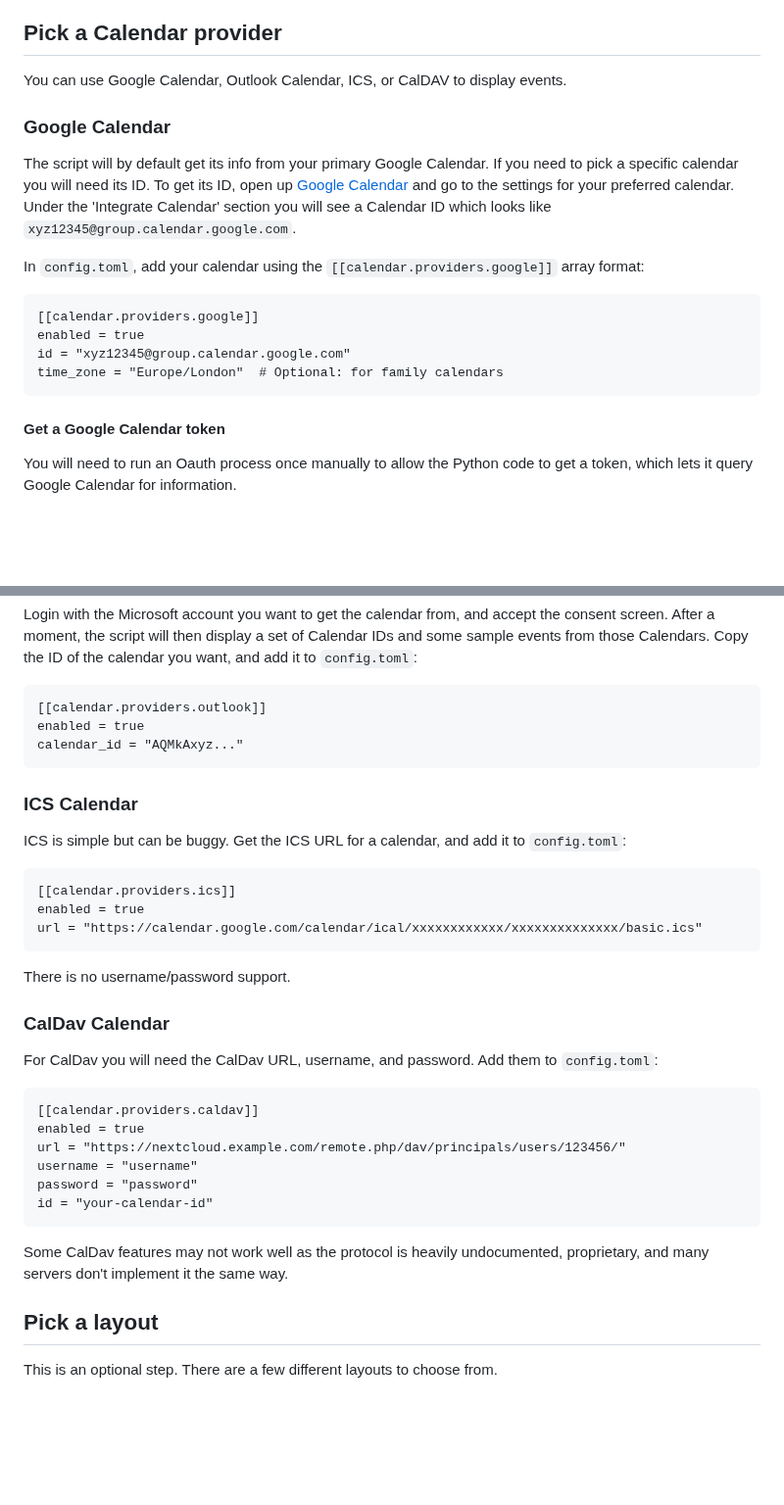
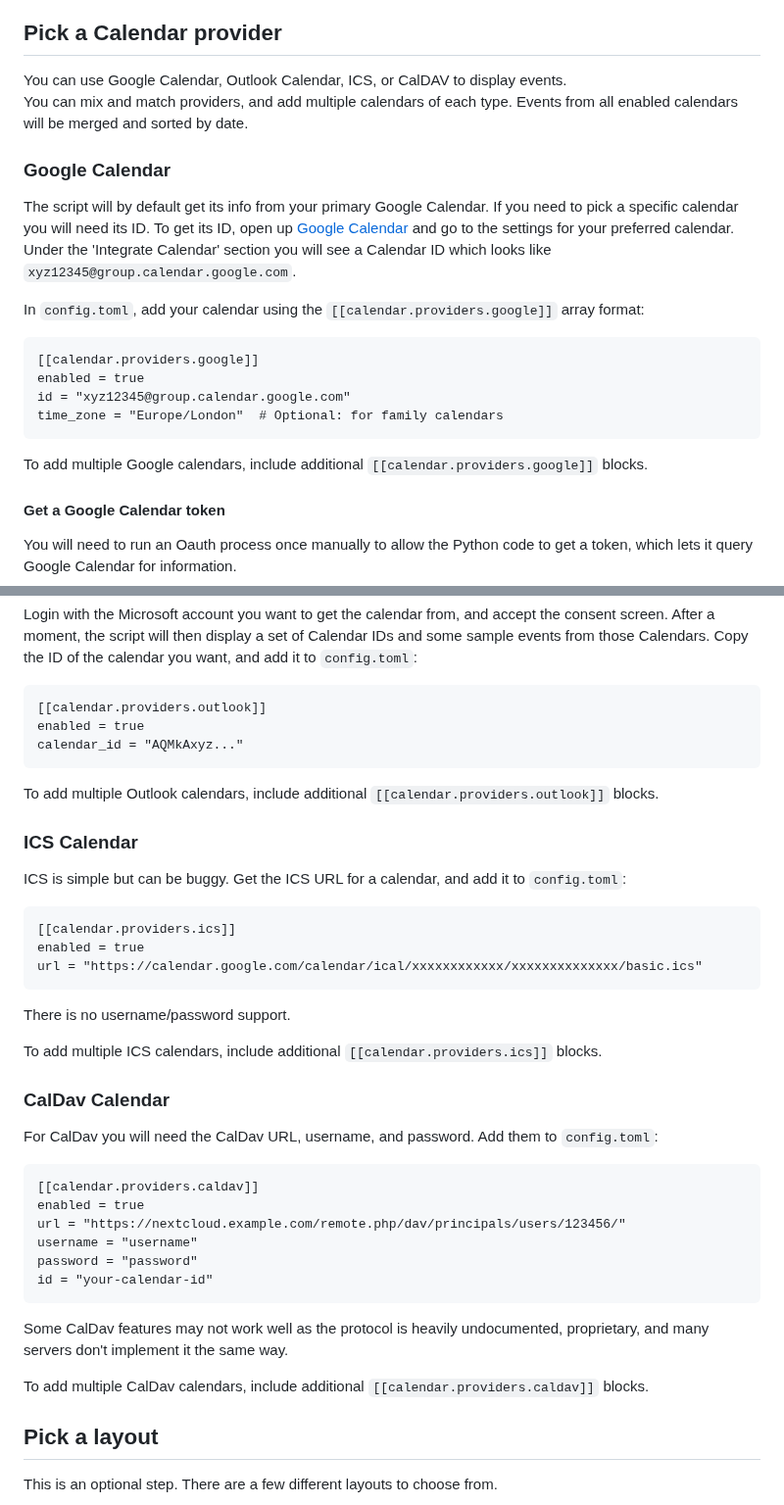
Before and after one commit to mendhak/waveshare-epaper-display, a Markdown page: README.md, 2 parts joined by grey strips. Shown at 98% size. Drawn GitHub-style; blank space fills up the shorter version.

Commit message:
Note about adding multiple calendar blocks

```diff
--- a/README.md
+++ b/README.md
@@ -251,6 +251,7 @@ in the pre-2014 section.  For example, this is the file for Dublin:
 ## Pick a Calendar provider
 
 You can use Google Calendar, Outlook Calendar, ICS, or CalDAV to display events.
+You can mix and match providers, and add multiple calendars of each type. Events from all enabled calendars will be merged and sorted by date.
 
 ### Google Calendar
 
@@ -262,6 +263,8 @@ In `config.toml`, add your calendar using the `[[calendar.providers.google]]` ar
     enabled = true
     id = "xyz12345@group.calendar.google.com"
     time_zone = "Europe/London"  # Optional: for family calendars
+
+To add multiple Google calendars, include additional `[[calendar.providers.google]]` blocks.
 
 #### Get a Google Calendar token
 
@@ -299,6 +302,8 @@ Copy the ID of the calendar you want, and add it to `config.toml`:
     enabled = true
     calendar_id = "AQMkAxyz..."
 
+To add multiple Outlook calendars, include additional `[[calendar.providers.outlook]]` blocks.
+
 ### ICS Calendar
 
 ICS is simple but can be buggy. Get the ICS URL for a calendar, and add it to `config.toml`:
@@ -308,6 +313,8 @@ ICS is simple but can be buggy. Get the ICS URL for a calendar, and add it to `c
     url = "https://calendar.google.com/calendar/ical/xxxxxxxxxxxx/xxxxxxxxxxxxxx/basic.ics"
 
 There is no username/password support.
+
+To add multiple ICS calendars, include additional `[[calendar.providers.ics]]` blocks.
 
 ### CalDav Calendar
 
@@ -321,6 +328,8 @@ For CalDav you will need the CalDav URL, username, and password. Add them to `co
     id = "your-calendar-id"
 
 Some CalDav features may not work well as the protocol is heavily undocumented, proprietary, and many servers don't implement it the same way.
+
+To add multiple CalDav calendars, include additional `[[calendar.providers.caldav]]` blocks.
 
 ## Pick a layout
 
```
